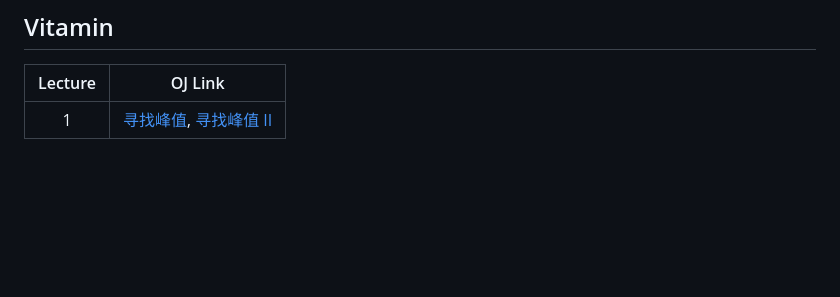
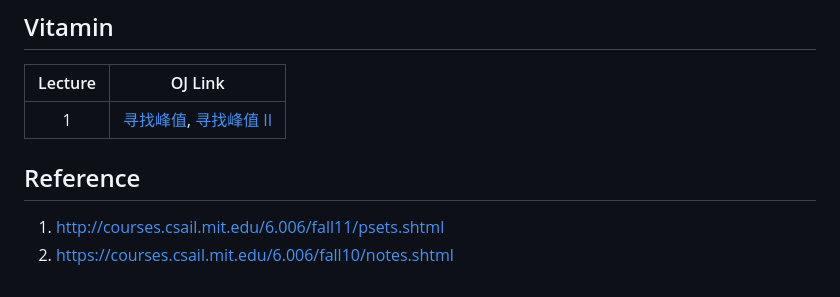
Before and after one commit to DURUII/Course-MIT-6006-Fall2011, a Markdown page: README.md, the part around the change printed below. Rendered like a GitHub page; blank space fills up the shorter version.

```diff
--- a/README.md
+++ b/README.md
@@ -34,3 +34,8 @@
 | Lecture | OJ Link                                                                                                                  |
 |:-------:|--------------------------------------------------------------------------------------------------------------------------|
 |    1    | [寻找峰值](https://leetcode.cn/problems/find-peak-element/), [寻找峰值 II](https://leetcode.cn/problems/find-a-peak-element-ii/) |
+
+## Reference
+
+1. http://courses.csail.mit.edu/6.006/fall11/psets.shtml
+2. https://courses.csail.mit.edu/6.006/fall10/notes.shtml
```
Also changed, not shown: other parts of README.md (+1 -1 lines).
